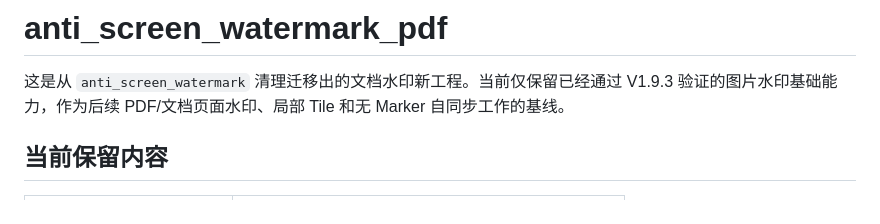
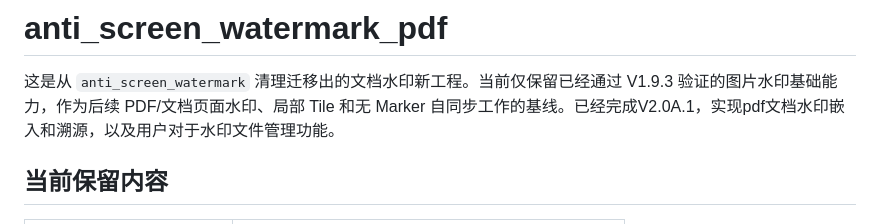
Before and after one commit to lzq3367785771/anti_screen_watermark_pdf, a Markdown page: README.md, the part around the change. GitHub-like rendering.

```diff
--- a/README.md
+++ b/README.md
@@ -2,7 +2,7 @@
 
 这是从 `anti_screen_watermark` 清理迁移出的文档水印新工程。当前仅保留已经通过
 V1.9.3 验证的图片水印基础能力，作为后续 PDF/文档页面水印、局部 Tile 和无
-Marker 自同步工作的基线。
+Marker 自同步工作的基线。已经完成V2.0A.1，实现pdf文档水印嵌入和溯源，以及用户对于水印文件管理功能。
 
 ## 当前保留内容
 
```
